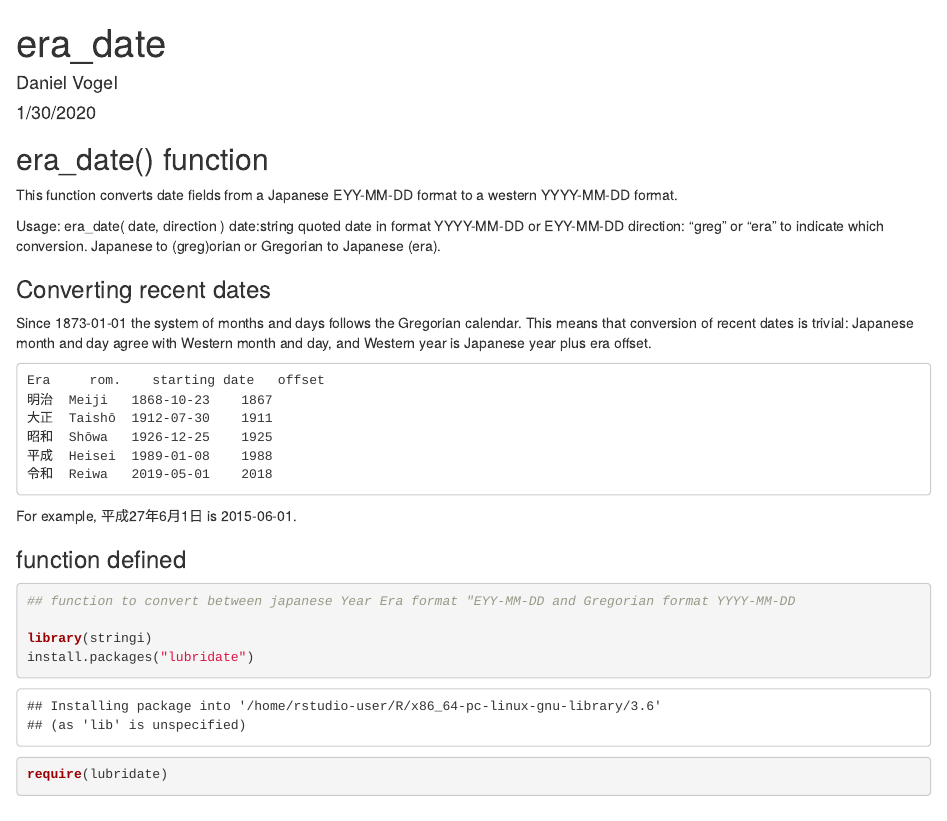
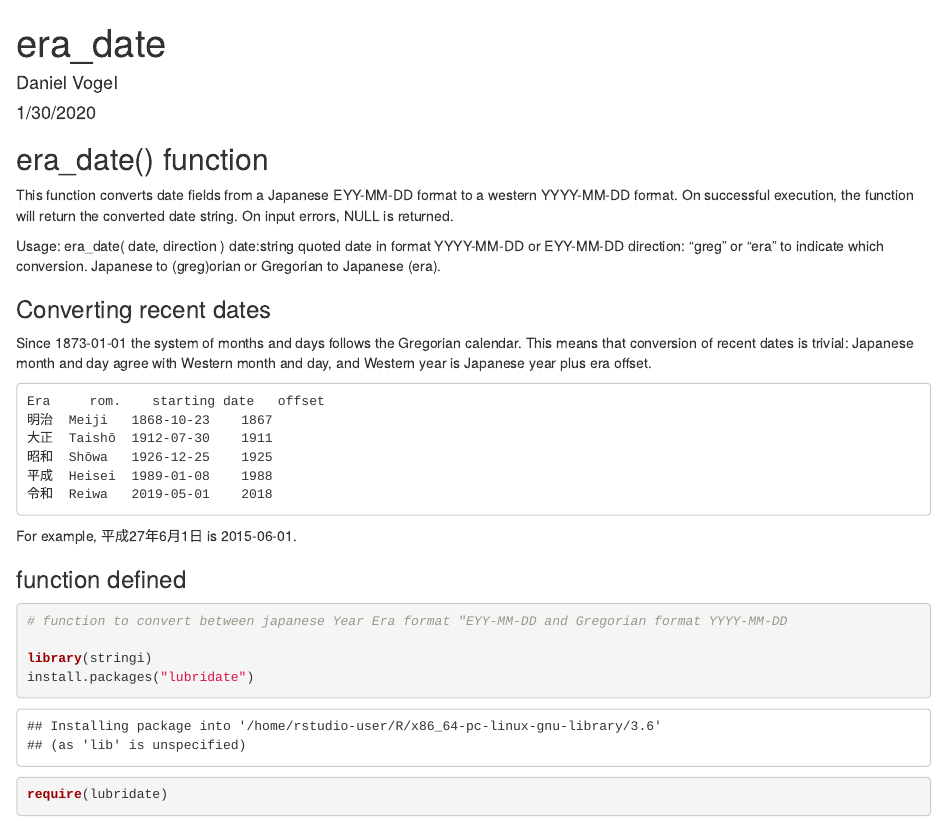
Before and after one commit to japandan/Rcloud, an R Markdown document (era_date.Rmd): the page in a window 1100 px wide, from its top. The pictures show the output file era_date.html that the author committed with the source, opened offline.

Commit message:
updated all these files

````diff
--- a/era_date.Rmd
+++ b/era_date.Rmd
@@ -12,6 +12,7 @@ knitr::opts_chunk$set(echo = TRUE)
 ## era_date() function
 
 This function converts date fields from a Japanese EYY-MM-DD format to a western YYYY-MM-DD format.
+On successful execution, the function will return the converted date string. On input errors, NULL is returned.
 
 Usage: era_date( date, direction )
 date:string quoted date in format YYYY-MM-DD or EYY-MM-DD
@@ -32,7 +33,7 @@ For example, 平成27年6月1日 is 2015-06-01.
 
 ### function defined
 ```{r}
-## function to convert between japanese Year Era format "EYY-MM-DD and Gregorian format YYYY-MM-DD
+# function to convert between japanese Year Era format "EYY-MM-DD and Gregorian format YYYY-MM-DD
 
 library(stringi)
 install.packages("lubridate")
````
Also changed, not shown: cards_df.R (+9 -1 lines), era_date.R (+3 -3 lines), era_date.html.
